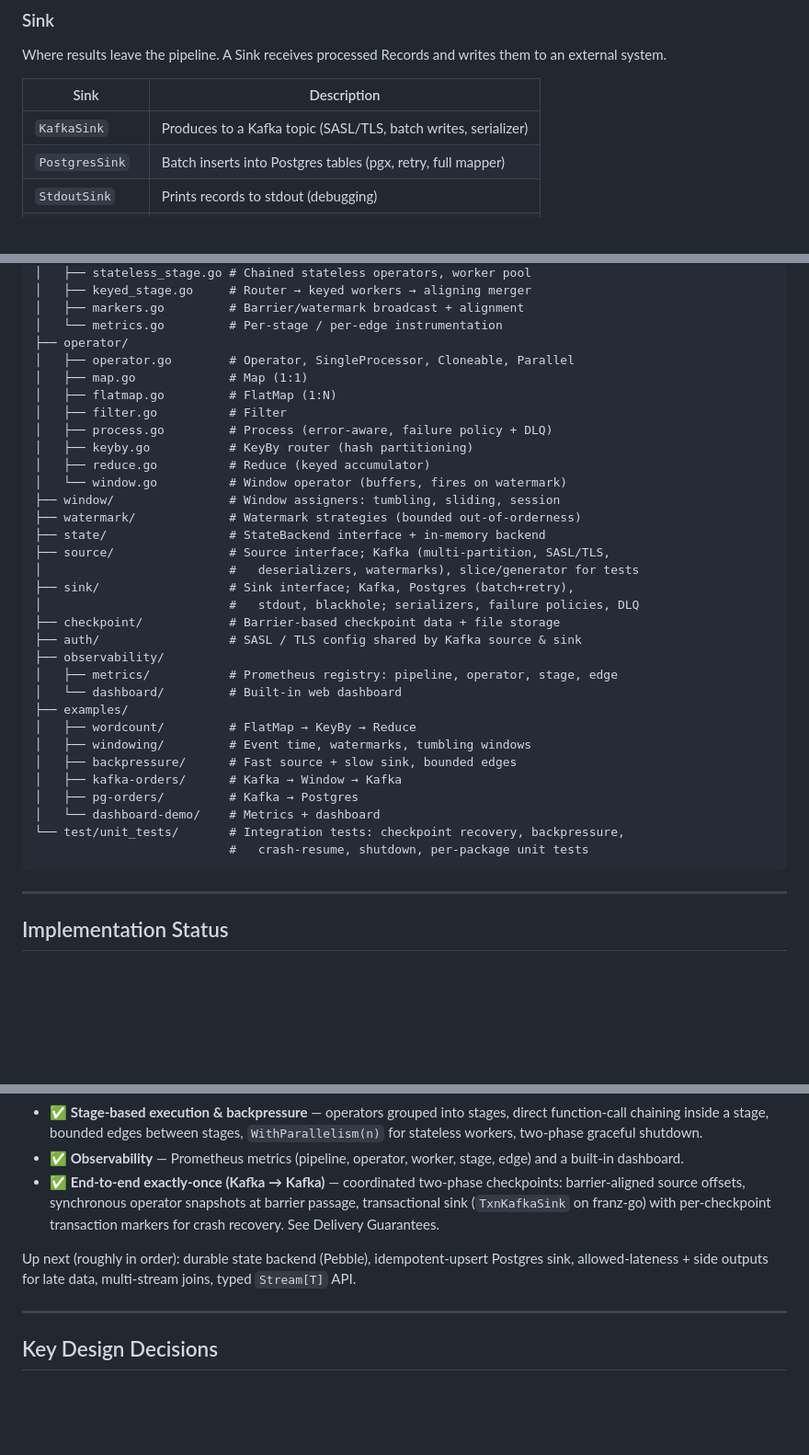
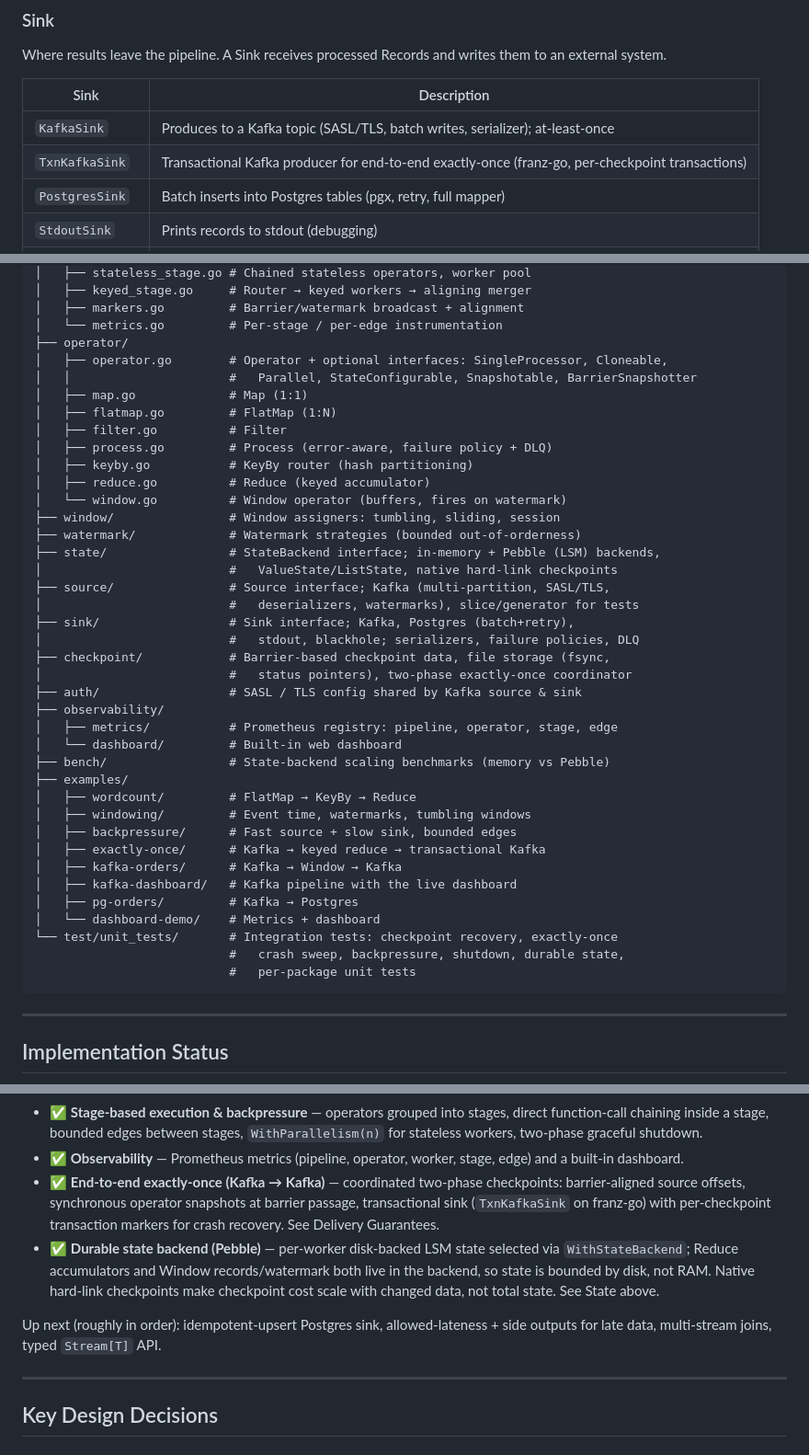
Before and after one commit to ASHUTOSH-SWAIN-GIT/Weibo, a Markdown page: README.md, 3 parts joined by grey strips. Shown at 92% size. Rendered like a GitHub page; blank space fills up the shorter version.

Commit message:
docs:docs update

````diff
--- a/README.md
+++ b/README.md
@@ -57,7 +58,8 @@ Where results leave the pipeline. A Sink receives processed Records and writes t
 
 | Sink | Description |
 |--------|-------------|
-| `KafkaSink` | Produces to a Kafka topic (SASL/TLS, batch writes, serializer) |
+| `KafkaSink` | Produces to a Kafka topic (SASL/TLS, batch writes, serializer); at-least-once |
+| `TxnKafkaSink` | Transactional Kafka producer for end-to-end exactly-once (franz-go, per-checkpoint transactions) |
 | `PostgresSink` | Batch inserts into Postgres tables (pgx, retry, full mapper) |
 | `StdoutSink` | Prints records to stdout (debugging) |
 | `BlackholeSink` | Discards everything (benchmarking) |
@@ -328,7 +330,8 @@ mailer/
 │   ├── markers.go         # Barrier/watermark broadcast + alignment
 │   └── metrics.go         # Per-stage / per-edge instrumentation
 ├── operator/
-│   ├── operator.go        # Operator, SingleProcessor, Cloneable, Parallel
+│   ├── operator.go        # Operator + optional interfaces: SingleProcessor, Cloneable,
+│   │                      #   Parallel, StateConfigurable, Snapshotable, BarrierSnapshotter
 │   ├── map.go             # Map (1:1)
 │   ├── flatmap.go         # FlatMap (1:N)
 │   ├── filter.go          # Filter
@@ -338,25 +341,31 @@ mailer/
 │   └── window.go          # Window operator (buffers, fires on watermark)
 ├── window/                # Window assigners: tumbling, sliding, session
 ├── watermark/             # Watermark strategies (bounded out-of-orderness)
-├── state/                 # StateBackend interface + in-memory backend
+├── state/                 # StateBackend interface; in-memory + Pebble (LSM) backends,
+│                          #   ValueState/ListState, native hard-link checkpoints
 ├── source/                # Source interface; Kafka (multi-partition, SASL/TLS,
 │                          #   deserializers, watermarks), slice/generator for tests
 ├── sink/                  # Sink interface; Kafka, Postgres (batch+retry),
 │                          #   stdout, blackhole; serializers, failure policies, DLQ
-├── checkpoint/            # Barrier-based checkpoint data + file storage
+├── checkpoint/            # Barrier-based checkpoint data, file storage (fsync,
+│                          #   status pointers), two-phase exactly-once coordinator
 ├── auth/                  # SASL / TLS config shared by Kafka source & sink
 ├── observability/
 │   ├── metrics/           # Prometheus registry: pipeline, operator, stage, edge
 │   └── dashboard/         # Built-in web dashboard
+├── bench/                 # State-backend scaling benchmarks (memory vs Pebble)
 ├── examples/
 │   ├── wordcount/         # FlatMap → KeyBy → Reduce
 │   ├── windowing/         # Event time, watermarks, tumbling windows
 │   ├── backpressure/      # Fast source + slow sink, bounded edges
+│   ├── exactly-once/      # Kafka → keyed reduce → transactional Kafka
 │   ├── kafka-orders/      # Kafka → Window → Kafka
+│   ├── kafka-dashboard/   # Kafka pipeline with the live dashboard
 │   ├── pg-orders/         # Kafka → Postgres
 │   └── dashboard-demo/    # Metrics + dashboard
-└── test/unit_tests/       # Integration tests: checkpoint recovery, backpressure,
-                           #   crash-resume, shutdown, per-package unit tests
+└── test/unit_tests/       # Integration tests: checkpoint recovery, exactly-once
+                           #   crash sweep, backpressure, shutdown, durable state,
+                           #   per-package unit tests
 ```
 
 ---
@@ -374,8 +383,9 @@ All originally planned phases are implemented:
 - ✅ **Stage-based execution & backpressure** — operators grouped into stages, direct function-call chaining inside a stage, bounded edges between stages, `WithParallelism(n)` for stateless workers, two-phase graceful shutdown.
 - ✅ **Observability** — Prometheus metrics (pipeline, operator, worker, stage, edge) and a built-in dashboard.
 - ✅ **End-to-end exactly-once (Kafka → Kafka)** — coordinated two-phase checkpoints: barrier-aligned source offsets, synchronous operator snapshots at barrier passage, transactional sink (`TxnKafkaSink` on franz-go) with per-checkpoint transaction markers for crash recovery. See Delivery Guarantees.
+- ✅ **Durable state backend (Pebble)** — per-worker disk-backed LSM state selected via `WithStateBackend`; Reduce accumulators and Window records/watermark both live in the backend, so state is bounded by disk, not RAM. Native hard-link checkpoints make checkpoint cost scale with changed data, not total state. See State above.
 
-Up next (roughly in order): durable state backend (Pebble), idempotent-upsert Postgres sink, allowed-lateness + side outputs for late data, multi-stream joins, typed `Stream[T]` API.
+Up next (roughly in order): idempotent-upsert Postgres sink, allowed-lateness + side outputs for late data, multi-stream joins, typed `Stream[T]` API.
 
 ---
 
````
Also changed, not shown: other parts of README.md (+5 -4 lines).
